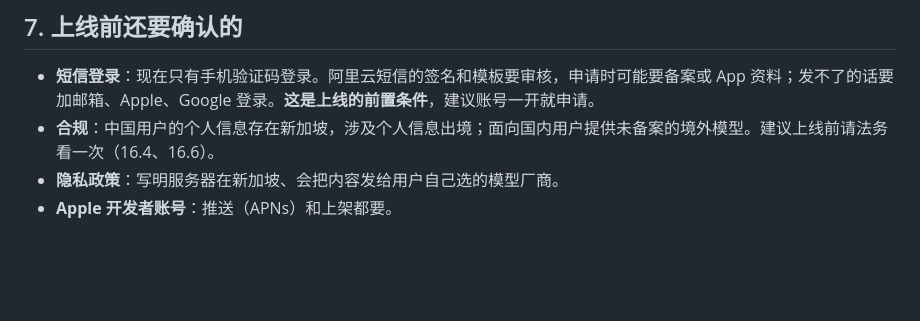
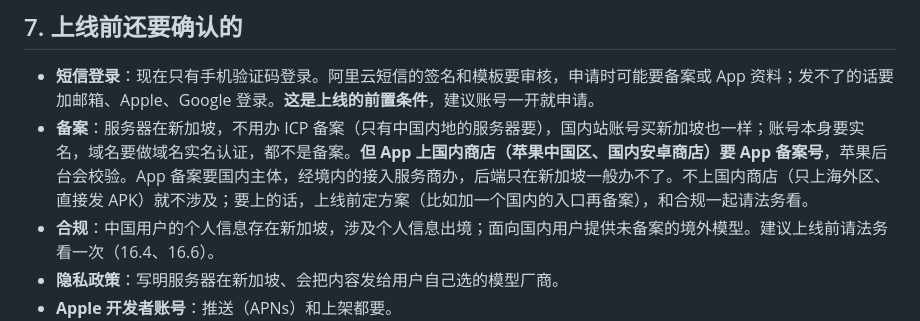
Before and after one commit to thinktin/Thinktin-Rust, a Markdown page: docs/deploy-aliyun-sg.md, the part around the change. Drawn GitHub-style; blank space fills up the shorter version.

Commit message:
Docs: Singapore servers need no ICP filing; China app-store listing still needs an app filing
Co-Authored-By: Claude Opus 5.5 <noreply@anthropic.com>
Claude-Session: https://claude.ai/code/session_01JYVuTJTo78Zrenhct8Bkw5

```diff
--- a/docs/deploy-aliyun-sg.md
+++ b/docs/deploy-aliyun-sg.md
@@ -108,6 +108,7 @@
 ## 7. 上线前还要确认的
 
 - **短信登录**：现在只有手机验证码登录。阿里云短信的签名和模板要审核，申请时可能要备案或 App 资料；发不了的话要加邮箱、Apple、Google 登录。**这是上线的前置条件**，建议账号一开就申请。
+- **备案**：服务器在新加坡，不用办 ICP 备案（只有中国内地的服务器要），国内站账号买新加坡也一样；账号本身要实名，域名要做域名实名认证，都不是备案。**但 App 上国内商店（苹果中国区、国内安卓商店）要 App 备案号**，苹果后台会校验。App 备案要国内主体，经境内的接入服务商办，后端只在新加坡一般办不了。不上国内商店（只上海外区、直接发 APK）就不涉及；要上的话，上线前定方案（比如加一个国内的入口再备案），和合规一起请法务看。
 - **合规**：中国用户的个人信息存在新加坡，涉及个人信息出境；面向国内用户提供未备案的境外模型。建议上线前请法务看一次（16.4、16.6）。
 - **隐私政策**：写明服务器在新加坡、会把内容发给用户自己选的模型厂商。
 - **Apple 开发者账号**：推送（APNs）和上架都要。
```
